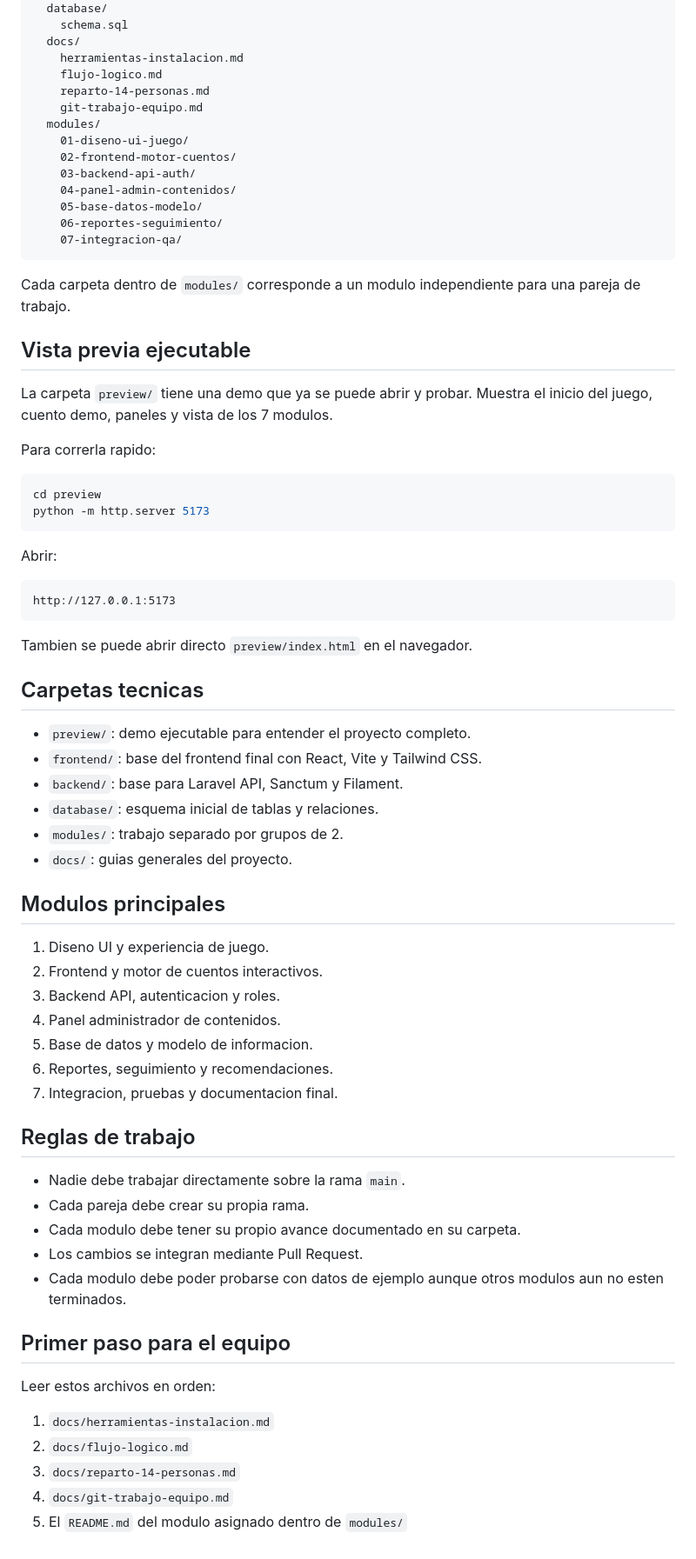
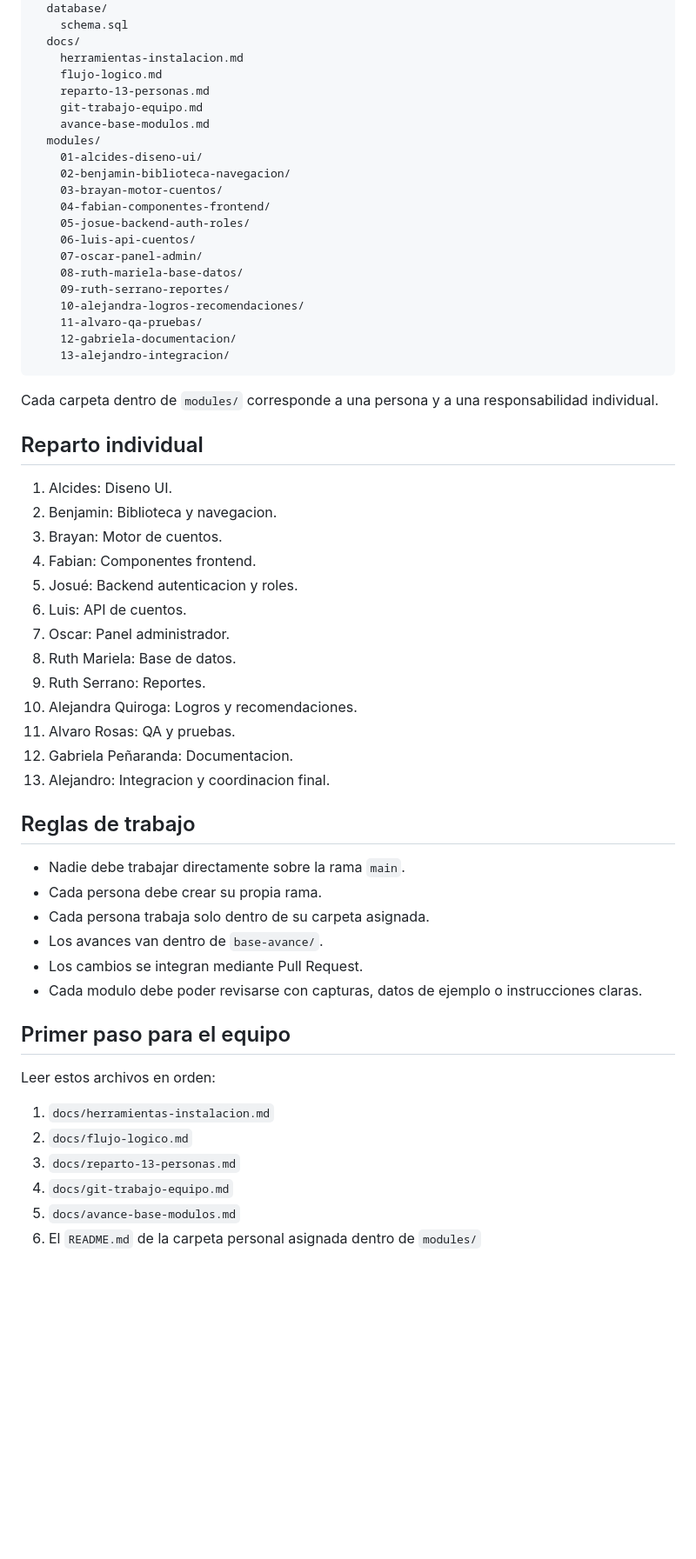
Before and after one commit to Leandrooff/navi-web-juego, a Markdown page: README.md, the part around one of its changes. Shown at 87% size. GitHub-like rendering; blank space fills up the shorter version.

Commit message:
Revise README with preview and individual assignments
Updated the README to include individual responsibilities and a preview section with instructions for running the demo. Adjusted module structure and clarified documentation.

````diff
--- a/README.md
+++ b/README.md
@@ -41,65 +60,51 @@ navi-web-juego/
   docs/
     herramientas-instalacion.md
     flujo-logico.md
-    reparto-14-personas.md
+    reparto-13-personas.md
     git-trabajo-equipo.md
+    avance-base-modulos.md
   modules/
-    01-diseno-ui-juego/
-    02-frontend-motor-cuentos/
-    03-backend-api-auth/
-    04-panel-admin-contenidos/
-    05-base-datos-modelo/
-    06-reportes-seguimiento/
-    07-integracion-qa/
+    01-alcides-diseno-ui/
+    02-benjamin-biblioteca-navegacion/
+    03-brayan-motor-cuentos/
+    04-fabian-componentes-frontend/
+    05-josue-backend-auth-roles/
+    06-luis-api-cuentos/
+    07-oscar-panel-admin/
+    08-ruth-mariela-base-datos/
+    09-ruth-serrano-reportes/
+    10-alejandra-logros-recomendaciones/
+    11-alvaro-qa-pruebas/
+    12-gabriela-documentacion/
+    13-alejandro-integracion/
 ```
 
-Cada carpeta dentro de `modules/` corresponde a un modulo independiente para una pareja de trabajo.
+Cada carpeta dentro de `modules/` corresponde a una persona y a una responsabilidad individual.
 
-## Vista previa ejecutable
+## Reparto individual
 
-La carpeta `preview/` tiene una demo que ya se puede abrir y probar. Muestra el inicio del juego, cuento demo, paneles y vista de los 7 modulos.
-
-Para correrla rapido:
-
-```bash
-cd preview
-python -m http.server 5173
-```
-
-Abrir:
-
-```text
-http://127.0.0.1:5173
-```
-
-Tambien se puede abrir directo `preview/index.html` en el navegador.
-
-## Carpetas tecnicas
-
-- `preview/`: demo ejecutable para entender el proyecto completo.
-- `frontend/`: base del frontend final con React, Vite y Tailwind CSS.
-- `backend/`: base para Laravel API, Sanctum y Filament.
-- `database/`: esquema inicial de tablas y relaciones.
-- `modules/`: trabajo separado por grupos de 2.
-- `docs/`: guias generales del proyecto.
-
-## Modulos principales
-
-1. Diseno UI y experiencia de juego.
-2. Frontend y motor de cuentos interactivos.
-3. Backend API, autenticacion y roles.
-4. Panel administrador de contenidos.
-5. Base de datos y modelo de informacion.
-6. Reportes, seguimiento y recomendaciones.
-7. Integracion, pruebas y documentacion final.
+1. Alcides: Diseno UI.
+2. Benjamin: Biblioteca y navegacion.
+3. Brayan: Motor de cuentos.
+4. Fabian: Componentes frontend.
+5. Josué: Backend autenticacion y roles.
+6. Luis: API de cuentos.
+7. Oscar: Panel administrador.
+8. Ruth Mariela: Base de datos.
+9. Ruth Serrano: Reportes.
+10. Alejandra Quiroga: Logros y recomendaciones.
+11. Alvaro Rosas: QA y pruebas.
+12. Gabriela Peñaranda: Documentacion.
+13. Alejandro: Integracion y coordinacion final.
 
 ## Reglas de trabajo
 
 - Nadie debe trabajar directamente sobre la rama `main`.
-- Cada pareja debe crear su propia rama.
-- Cada modulo debe tener su propio avance documentado en su carpeta.
+- Cada persona debe crear su propia rama.
+- Cada persona trabaja solo dentro de su carpeta asignada.
+- Los avances van dentro de `base-avance/`.
 - Los cambios se integran mediante Pull Request.
-- Cada modulo debe poder probarse con datos de ejemplo aunque otros modulos aun no esten terminados.
+- Cada modulo debe poder revisarse con capturas, datos de ejemplo o instrucciones claras.
 
 ## Primer paso para el equipo
 
@@ -107,6 +112,7 @@ Leer estos archivos en orden:
 
 1. `docs/herramientas-instalacion.md`
 2. `docs/flujo-logico.md`
-3. `docs/reparto-14-personas.md`
+3. `docs/reparto-13-personas.md`
 4. `docs/git-trabajo-equipo.md`
-5. El `README.md` del modulo asignado dentro de `modules/`
+5. `docs/avance-base-modulos.md`
+6. El `README.md` de la carpeta personal asignada dentro de `modules/`
````
Also changed, not shown: other parts of README.md (+19 -0 lines).
